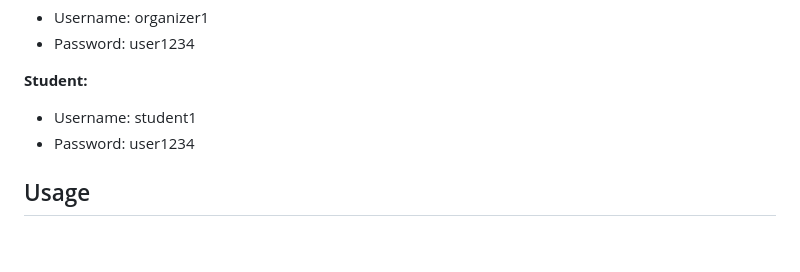
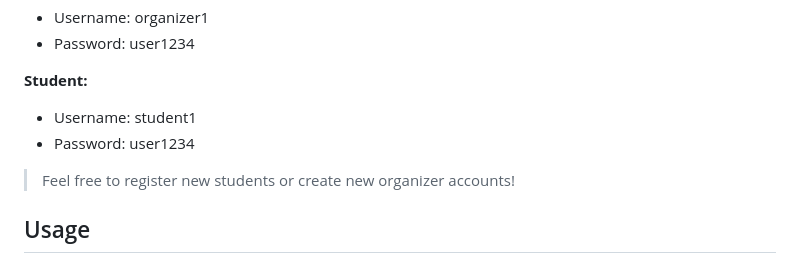
Before and after one commit to aluqhof/studentgo, a Markdown page: README.md, the part around the change. Rendered like a GitHub page; blank space fills up the shorter version.

```diff
--- a/README.md
+++ b/README.md
@@ -86,6 +86,8 @@ To log in to platform, use the following credentials:
 - Username: student1
 - Password: user1234
 
+> Feel free to register new students or create new organizer accounts!
+
 ## Usage
 
 ### Mobile App
```
